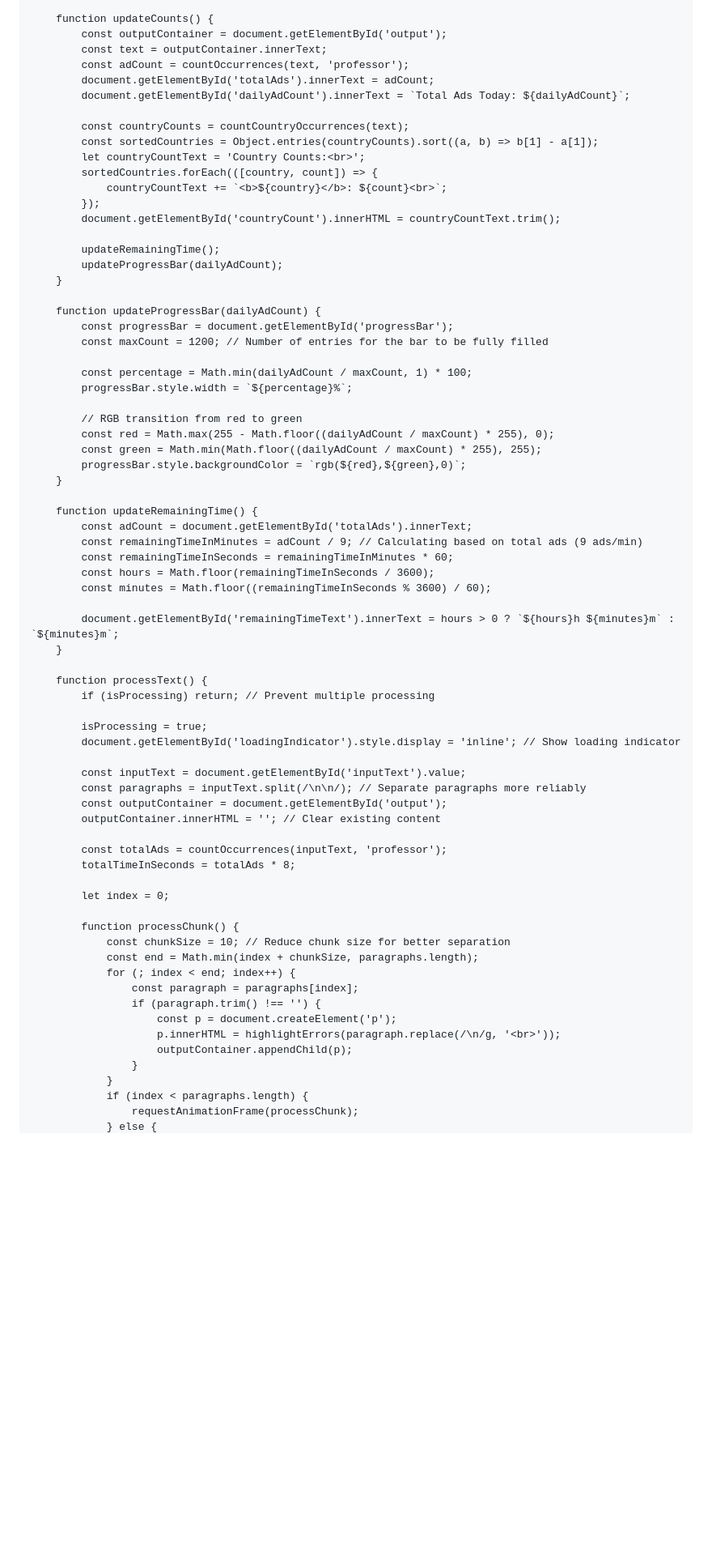
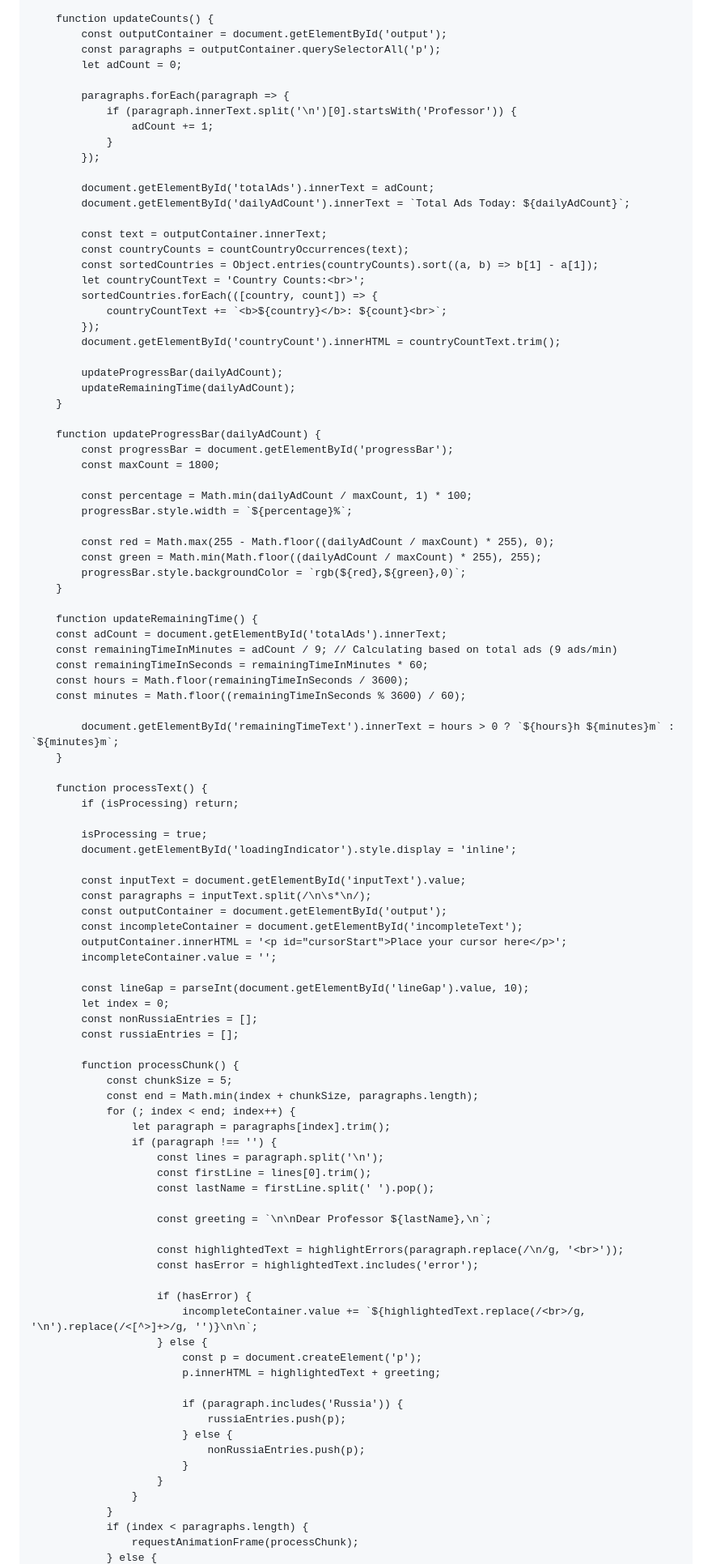
Before and after one commit to prakashsharma19/adv, a Markdown page: README.md, the part around the change printed below. Shown: that part at 81% size. Rendered like a GitHub page; blank space fills up the shorter version.

```diff
--- a/README.md
+++ b/README.md
@@ -621,11 +706,19 @@
 
         function updateCounts() {
             const outputContainer = document.getElementById('output');
-            const text = outputContainer.innerText;
-            const adCount = countOccurrences(text, 'professor');
+            const paragraphs = outputContainer.querySelectorAll('p');
+            let adCount = 0;
+
+            paragraphs.forEach(paragraph => {
+                if (paragraph.innerText.split('\n')[0].startsWith('Professor')) {
+                    adCount += 1;
+                }
+            });
+
             document.getElementById('totalAds').innerText = adCount;
             document.getElementById('dailyAdCount').innerText = `Total Ads Today: ${dailyAdCount}`;
 
+            const text = outputContainer.innerText;
             const countryCounts = countCountryOccurrences(text);
             const sortedCountries = Object.entries(countryCounts).sort((a, b) => b[1] - a[1]);
             let countryCountText = 'Country Counts:<br>';
@@ -634,58 +727,77 @@
             });
             document.getElementById('countryCount').innerHTML = countryCountText.trim();
 
-            updateRemainingTime();
             updateProgressBar(dailyAdCount);
+            updateRemainingTime(dailyAdCount);
         }
 
         function updateProgressBar(dailyAdCount) {
             const progressBar = document.getElementById('progressBar');
-            const maxCount = 1200; // Number of entries for the bar to be fully filled
+            const maxCount = 1800;
 
             const percentage = Math.min(dailyAdCount / maxCount, 1) * 100;
             progressBar.style.width = `${percentage}%`;
 
-            // RGB transition from red to green
             const red = Math.max(255 - Math.floor((dailyAdCount / maxCount) * 255), 0);
             const green = Math.min(Math.floor((dailyAdCount / maxCount) * 255), 255);
             progressBar.style.backgroundColor = `rgb(${red},${green},0)`;
         }
 
         function updateRemainingTime() {
-            const adCount = document.getElementById('totalAds').innerText;
-            const remainingTimeInMinutes = adCount / 9; // Calculating based on total ads (9 ads/min)
-            const remainingTimeInSeconds = remainingTimeInMinutes * 60;
-            const hours = Math.floor(remainingTimeInSeconds / 3600);
-            const minutes = Math.floor((remainingTimeInSeconds % 3600) / 60);
+        const adCount = document.getElementById('totalAds').innerText;
+        const remainingTimeInMinutes = adCount / 9; // Calculating based on total ads (9 ads/min)
+        const remainingTimeInSeconds = remainingTimeInMinutes * 60;
+        const hours = Math.floor(remainingTimeInSeconds / 3600);
+        const minutes = Math.floor((remainingTimeInSeconds % 3600) / 60);
 
             document.getElementById('remainingTimeText').innerText = hours > 0 ? `${hours}h ${minutes}m` : `${minutes}m`;
         }
 
         function processText() {
-            if (isProcessing) return; // Prevent multiple processing
+            if (isProcessing) return;
 
             isProcessing = true;
-            document.getElementById('loadingIndicator').style.display = 'inline'; // Show loading indicator
+            document.getElementById('loadingIndicator').style.display = 'inline';
 
             const inputText = document.getElementById('inputText').value;
-            const paragraphs = inputText.split(/\n\n/); // Separate paragraphs more reliably
+            const paragraphs = inputText.split(/\n\s*\n/);
             const outputContainer = document.getElementById('output');
-            outputContainer.innerHTML = ''; // Clear existing content
+            const incompleteContainer = document.getElementById('incompleteText');
+            outputContainer.innerHTML = '<p id="cursorStart">Place your cursor here</p>';
+            incompleteContainer.value = '';
 
-            const totalAds = countOccurrences(inputText, 'professor');
-            totalTimeInSeconds = totalAds * 8;
-
+            const lineGap = parseInt(document.getElementById('lineGap').value, 10);
             let index = 0;
+            const nonRussiaEntries = [];
+            const russiaEntries = [];
 
             function processChunk() {
-                const chunkSize = 10; // Reduce chunk size for better separation
+                const chunkSize = 5;
                 const end = Math.min(index + chunkSize, paragraphs.length);
                 for (; index < end; index++) {
-                    const paragraph = paragraphs[index];
-                    if (paragraph.trim() !== '') {
-                        const p = document.createElement('p');
-                        p.innerHTML = highlightErrors(paragraph.replace(/\n/g, '<br>'));
-                        outputContainer.appendChild(p);
+                    let paragraph = paragraphs[index].trim();
+                    if (paragraph !== '') {
+                        const lines = paragraph.split('\n');
+                        const firstLine = lines[0].trim();
+                        const lastName = firstLine.split(' ').pop();
+
+                        const greeting = `\n\nDear Professor ${lastName},\n`;
+
+                        const highlightedText = highlightErrors(paragraph.replace(/\n/g, '<br>'));
+                        const hasError = highlightedText.includes('error');
+
+                        if (hasError) {
+                            incompleteContainer.value += `${highlightedText.replace(/<br>/g, '\n').replace(/<[^>]+>/g, '')}\n\n`;
+                        } else {
+                            const p = document.createElement('p');
+                            p.innerHTML = highlightedText + greeting;
+
+                            if (paragraph.includes('Russia')) {
+                                russiaEntries.push(p);
+                            } else {
+                                nonRussiaEntries.push(p);
+                            }
+                        }
                     }
                 }
                 if (index < paragraphs.length) {
```
Also changed, not shown: other parts of README.md (+171 -75 lines).
